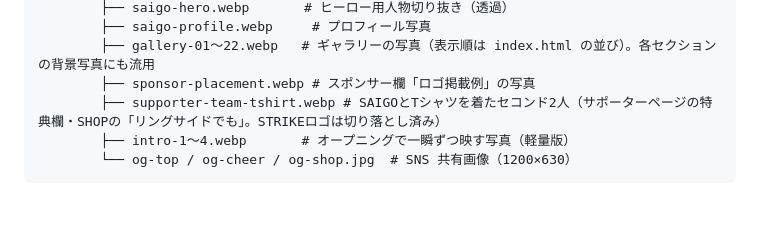
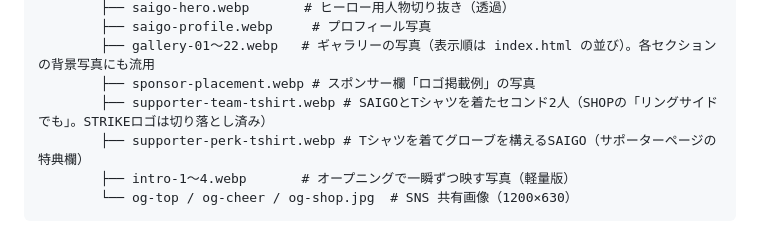
Before and after one commit to shoheyosaka/saigo, a Markdown page: README.md, the part around the change. Rendered like a GitHub page; blank space fills up the shorter version.

````diff
--- a/README.md
+++ b/README.md
@@ -38,7 +38,8 @@ HTML / CSS / JavaScript のみで構成した静的サイトです。ビルド
         ├── saigo-profile.webp     # プロフィール写真
         ├── gallery-01〜22.webp   # ギャラリーの写真（表示順は index.html の並び）。各セクションの背景写真にも流用
         ├── sponsor-placement.webp # スポンサー欄「ロゴ掲載例」の写真
-        ├── supporter-team-tshirt.webp # SAIGOとTシャツを着たセコンド2人（サポーターページの特典欄・SHOPの「リングサイドでも」。STRIKEロゴは切り落とし済み）
+        ├── supporter-team-tshirt.webp # SAIGOとTシャツを着たセコンド2人（SHOPの「リングサイドでも」。STRIKEロゴは切り落とし済み）
+        ├── supporter-perk-tshirt.webp # Tシャツを着てグローブを構えるSAIGO（サポーターページの特典欄）
         ├── intro-1〜4.webp       # オープニングで一瞬ずつ映す写真（軽量版）
         └── og-top / og-cheer / og-shop.jpg  # SNS 共有画像（1200×630）
 ```
````
